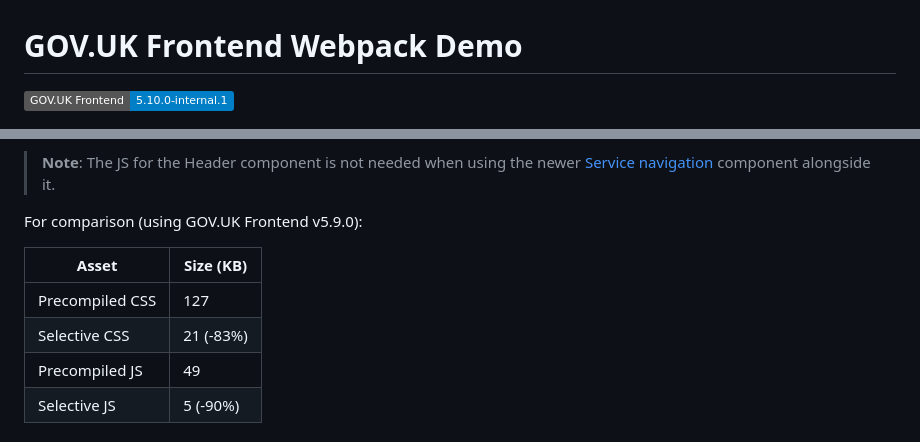
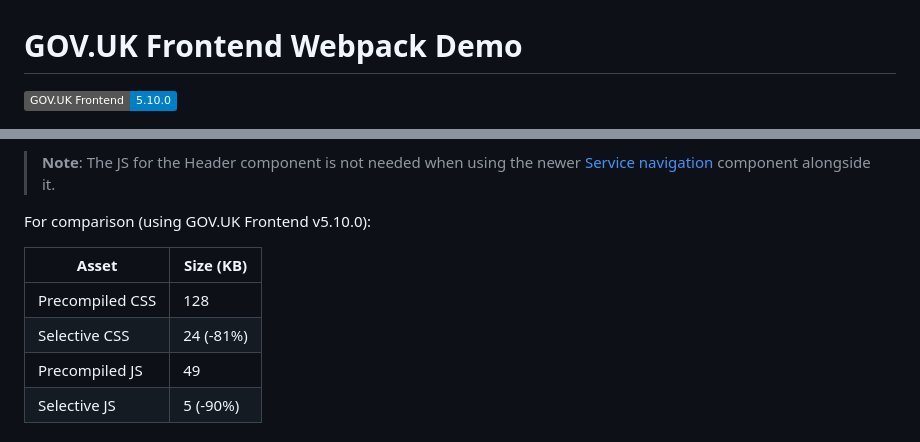
Before and after one commit to matthew-shaw/govuk-webpack, a Markdown page: README.md, 2 parts joined by grey strips. Drawn GitHub-style; badges without logos.

```diff
--- a/README.md
+++ b/README.md
@@ -1,6 +1,6 @@
 # GOV.UK Frontend Webpack Demo
 
-![Static Badge](https://img.shields.io/badge/GOV.UK%20Frontend-5.10.0--internal.1-blue)
+![Static Badge](https://img.shields.io/badge/GOV.UK%20Frontend-5.10.0-blue)
 
 ![Screenshot](screenshot.png)
 
@@ -74,12 +74,12 @@ The same approach applies to JS; the `main.mjs` file at `/src/js` only imports J
 
 > **Note**: The JS for the Header component is not needed when using the newer [Service navigation](https://design-system.service.gov.uk/components/service-navigation/) component alongside it.
 
-For comparison (using GOV.UK Frontend v5.9.0):
+For comparison (using GOV.UK Frontend v5.10.0):
 
 | Asset           | Size (KB) |
 | --------------- | --------- |
-| Precompiled CSS | 127       |
-| Selective CSS   | 21 (-83%) |
+| Precompiled CSS | 128       |
+| Selective CSS   | 24 (-81%) |
 | Precompiled JS  | 49        |
 | Selective JS    | 5 (-90%)  |
 
```
Also changed, not shown: screenshot.png.
